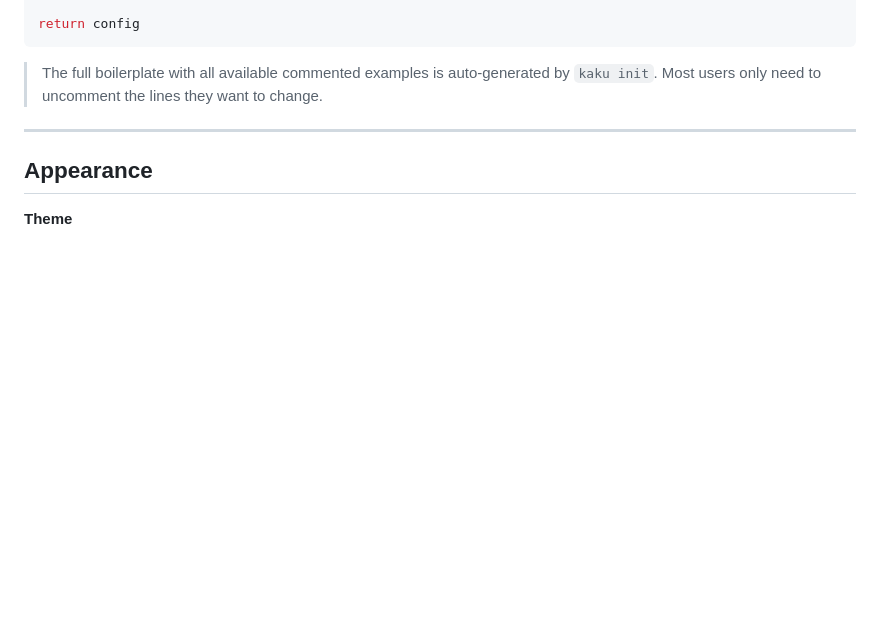
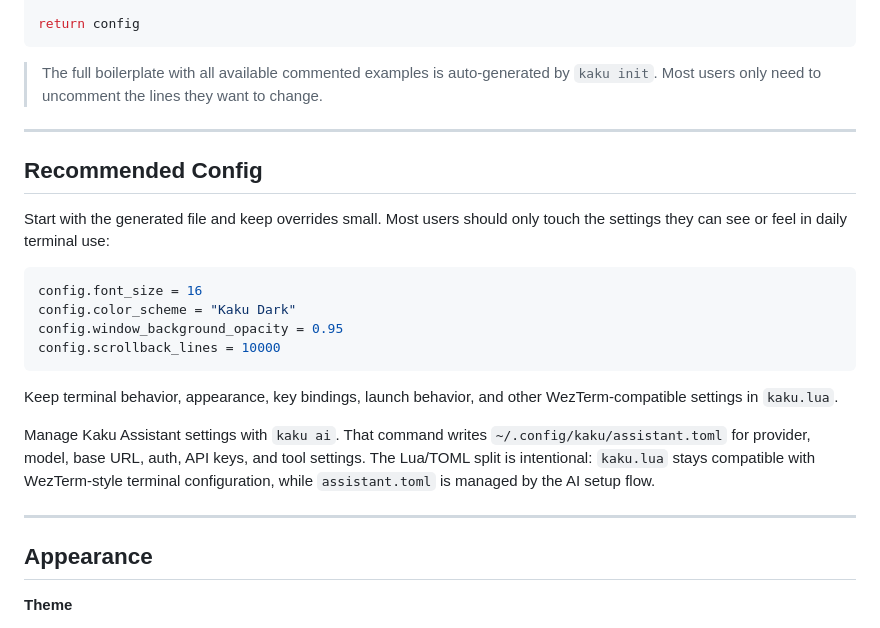
Before and after one commit to DCORVAX/manda, a Markdown page: docs/configuration.md, the part around the change. GitHub-like rendering; blank space fills up the shorter version.

Commit message:
docs(config): #463 add recommended config guide

````diff
--- a/docs/configuration.md
+++ b/docs/configuration.md
@@ -32,6 +32,23 @@ return config
 ```
 
 > The full boilerplate with all available commented examples is auto-generated by `kaku init`. Most users only need to uncomment the lines they want to change.
+
+---
+
+## Recommended Config
+
+Start with the generated file and keep overrides small. Most users should only touch the settings they can see or feel in daily terminal use:
+
+```lua
+config.font_size = 16
+config.color_scheme = "Kaku Dark"
+config.window_background_opacity = 0.95
+config.scrollback_lines = 10000
+```
+
+Keep terminal behavior, appearance, key bindings, launch behavior, and other WezTerm-compatible settings in `kaku.lua`.
+
+Manage Kaku Assistant settings with `kaku ai`. That command writes `~/.config/kaku/assistant.toml` for provider, model, base URL, auth, API keys, and tool settings. The Lua/TOML split is intentional: `kaku.lua` stays compatible with WezTerm-style terminal configuration, while `assistant.toml` is managed by the AI setup flow.
 
 ---
 
````
